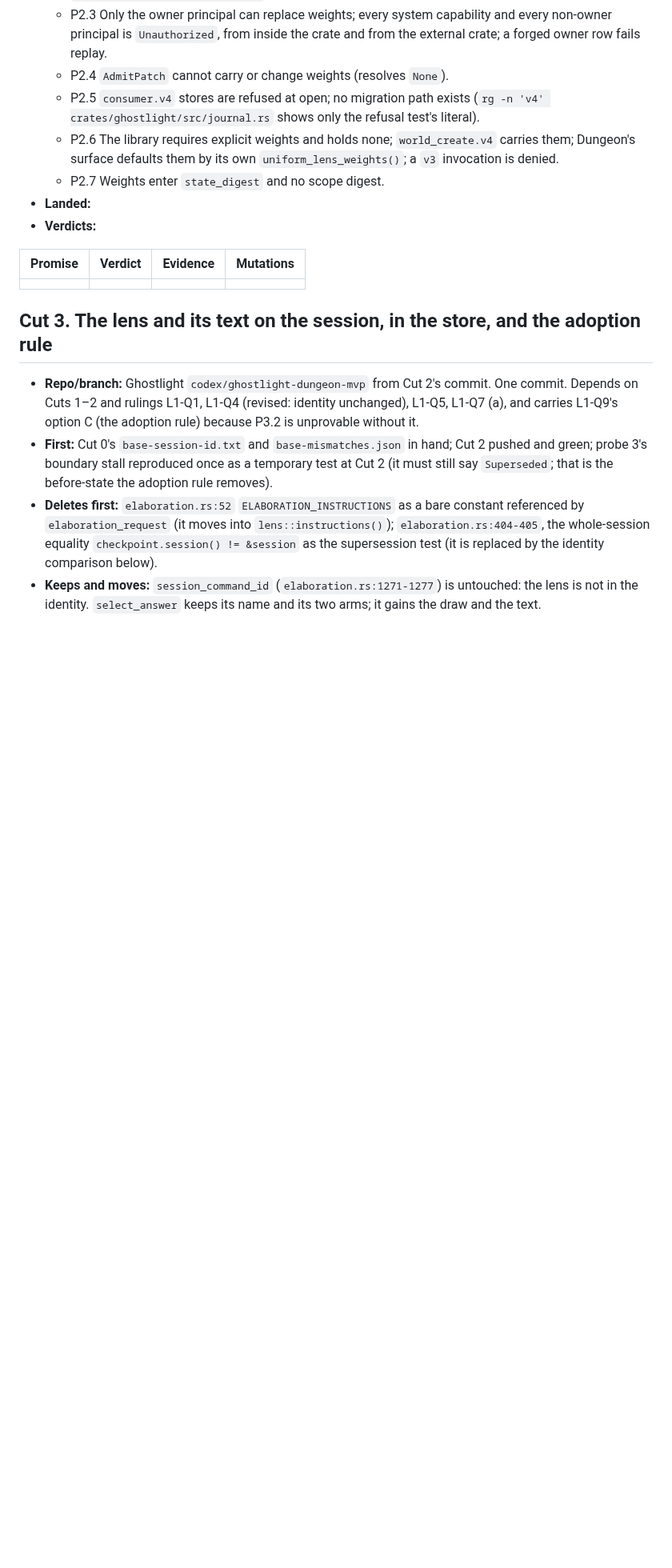
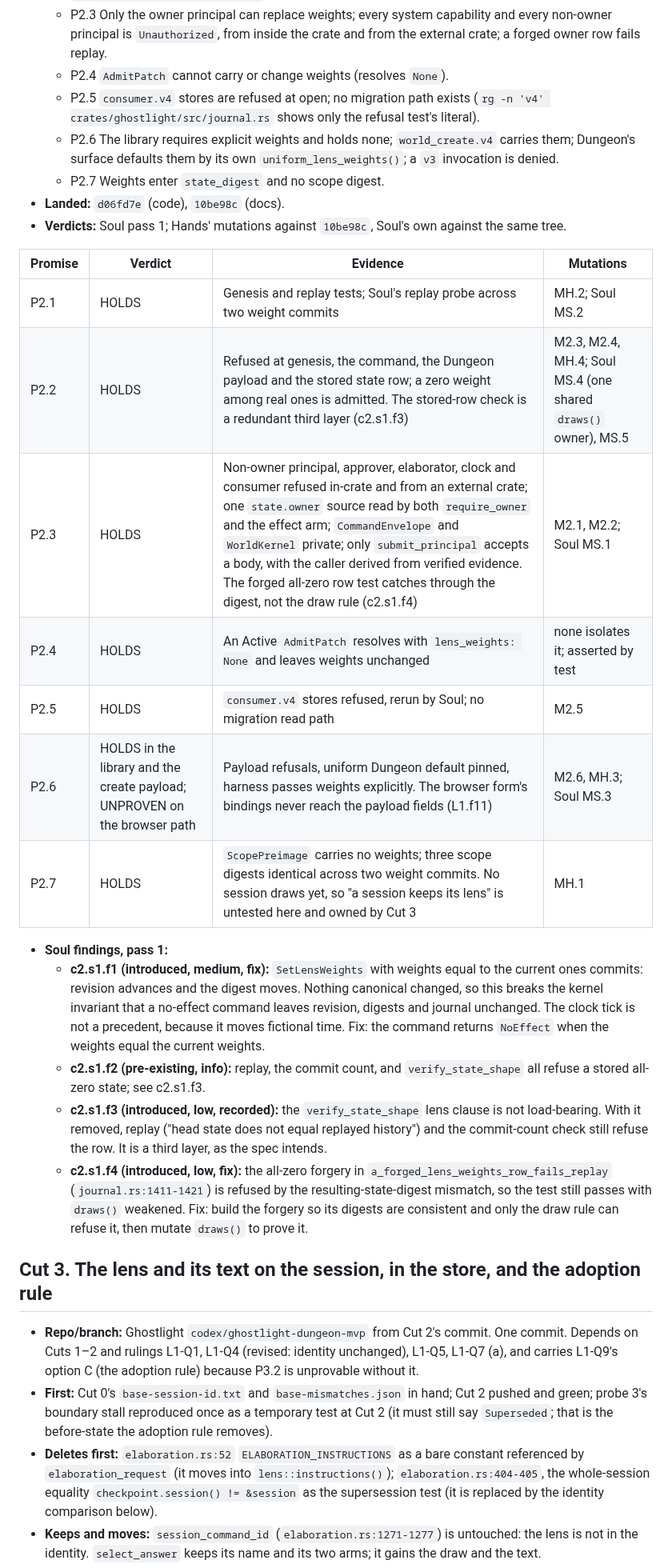
Before and after one commit to GameCult/Ghostlight, a Markdown page: docs/architecture/ghostlight-stock-lenses-cut.md, the part around one of its changes. Shown at 80% size. GitHub-like rendering; blank space fills up the shorter version.

Commit message:
Record L1 Cut 2's landing, verdicts and findings
Cut 2 landed at d06fd7e and 10be98c. Soul's first pass finds every promise
holding except the browser half of P2.6, which is unproven. The owner
check has a single source, and no ingress lets a caller supply its own
authority.

To fix before Cut 3: an identical SetLensWeights commits a no-op revision,
against the kernel's rule that a no-effect command commits nothing. The
forged all-zero journal-row test is caught by the digest, not the draw
rule.

Recorded for the operator: the browser create form never lifts its
bindings into the payload, for any field (L1.f11, relevant to the playtest
gate). Draft approvals are bound to nothing, so an approval survives later
weight and structure changes (L1.f12).

Co-Authored-By: Claude Opus 5 <noreply@anthropic.com>

```diff
--- a/docs/architecture/ghostlight-stock-lenses-cut.md
+++ b/docs/architecture/ghostlight-stock-lenses-cut.md
@@ -963,12 +963,39 @@ not repo artifacts.
     `world_create.v4` carries them; Dungeon's surface defaults them by its
     own `uniform_lens_weights()`; a `v3` invocation is denied.
   - P2.7 Weights enter `state_digest` and no scope digest.
-- **Landed:**
-- **Verdicts:**
+- **Landed:** `d06fd7e` (code), `10be98c` (docs).
+- **Verdicts:** Soul pass 1; Hands' mutations against `10be98c`, Soul's own
+  against the same tree.
 
 | Promise | Verdict | Evidence | Mutations |
 |---|---|---|---|
-| | | | |
+| P2.1 | HOLDS | Genesis and replay tests; Soul's replay probe across two weight commits | MH.2; Soul MS.2 |
+| P2.2 | HOLDS | Refused at genesis, the command, the Dungeon payload and the stored state row; a zero weight among real ones is admitted. The stored-row check is a redundant third layer (c2.s1.f3) | M2.3, M2.4, MH.4; Soul MS.4 (one shared `draws()` owner), MS.5 |
+| P2.3 | HOLDS | Non-owner principal, approver, elaborator, clock and consumer refused in-crate and from an external crate; one `state.owner` source read by both `require_owner` and the effect arm; `CommandEnvelope` and `WorldKernel` private; only `submit_principal` accepts a body, with the caller derived from verified evidence. The forged all-zero row test catches through the digest, not the draw rule (c2.s1.f4) | M2.1, M2.2; Soul MS.1 |
+| P2.4 | HOLDS | An Active `AdmitPatch` resolves with `lens_weights: None` and leaves weights unchanged | none isolates it; asserted by test |
+| P2.5 | HOLDS | `consumer.v4` stores refused, rerun by Soul; no migration read path | M2.5 |
+| P2.6 | HOLDS in the library and the create payload; UNPROVEN on the browser path | Payload refusals, uniform Dungeon default pinned, harness passes weights explicitly. The browser form's bindings never reach the payload fields (L1.f11) | M2.6, MH.3; Soul MS.3 |
+| P2.7 | HOLDS | `ScopePreimage` carries no weights; three scope digests identical across two weight commits. No session draws yet, so "a session keeps its lens" is untested here and owned by Cut 3 | MH.1 |
+
+- **Soul findings, pass 1:**
+  - **c2.s1.f1 (introduced, medium, fix):** `SetLensWeights` with weights
+    equal to the current ones commits: revision advances and the digest
+    moves. Nothing canonical changed, so this breaks the kernel invariant that
+    a no-effect command leaves revision, digests and journal unchanged. The
+    clock tick is not a precedent, because it moves fictional time. Fix: the
+    command returns `NoEffect` when the weights equal the current weights.
+  - **c2.s1.f2 (pre-existing, info):** replay, the commit count, and
+    `verify_state_shape` all refuse a stored all-zero state; see c2.s1.f3.
+  - **c2.s1.f3 (introduced, low, recorded):** the `verify_state_shape` lens
+    clause is not load-bearing. With it removed, replay ("head state does not
+    equal replayed history") and the commit-count check still refuse the
+    row. It is a third layer, as the spec intends.
+  - **c2.s1.f4 (introduced, low, fix):** the all-zero forgery in
+    `a_forged_lens_weights_row_fails_replay` (`journal.rs:1411-1421`) is
+    refused by the resulting-state-digest mismatch, so the test still
+    passes with `draws()` weakened. Fix: build the forgery so its digests are
+    consistent and only the draw rule can refuse it, then mutate `draws()` to
+    prove it.
 
 ## Cut 3. The lens and its text on the session, in the store, and the adoption rule
 
```
Also changed, not shown: other parts of docs/architecture/ghostlight-stock-lenses-cut.md (+18 -1 lines).
